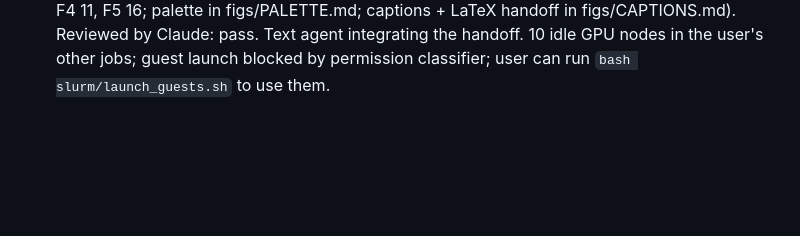
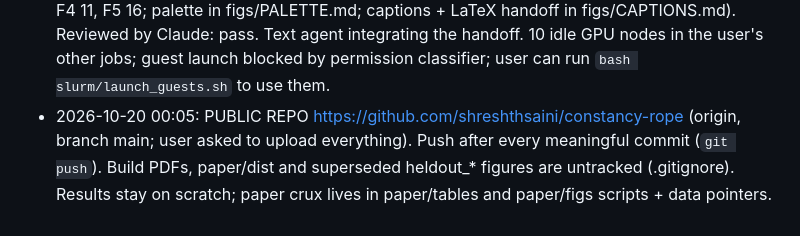
Before and after one commit to shreshthsaini/constancy-rope, a Markdown page: HANDOVER.md, the part around the change. Drawn GitHub-style; blank space fills up the shorter version.

Commit message:
HANDOVER: public remote

```diff
--- a/HANDOVER.md
+++ b/HANDOVER.md
@@ -236,3 +236,6 @@ Update `.agent/STATE.md` and this file after every meaningful step.
   figs/PALETTE.md; captions + LaTeX handoff in figs/CAPTIONS.md). Reviewed by Claude: pass. Text agent integrating the handoff.
   10 idle GPU nodes in the user's other jobs; guest launch blocked by permission classifier; user can run
   `bash slurm/launch_guests.sh` to use them.
+- 2026-10-20 00:05: PUBLIC REPO https://github.com/shreshthsaini/constancy-rope (origin, branch main; user asked to upload
+  everything). Push after every meaningful commit (`git push`). Build PDFs, paper/dist and superseded heldout_* figures are
+  untracked (.gitignore). Results stay on scratch; paper crux lives in paper/tables and paper/figs scripts + data pointers.
```
